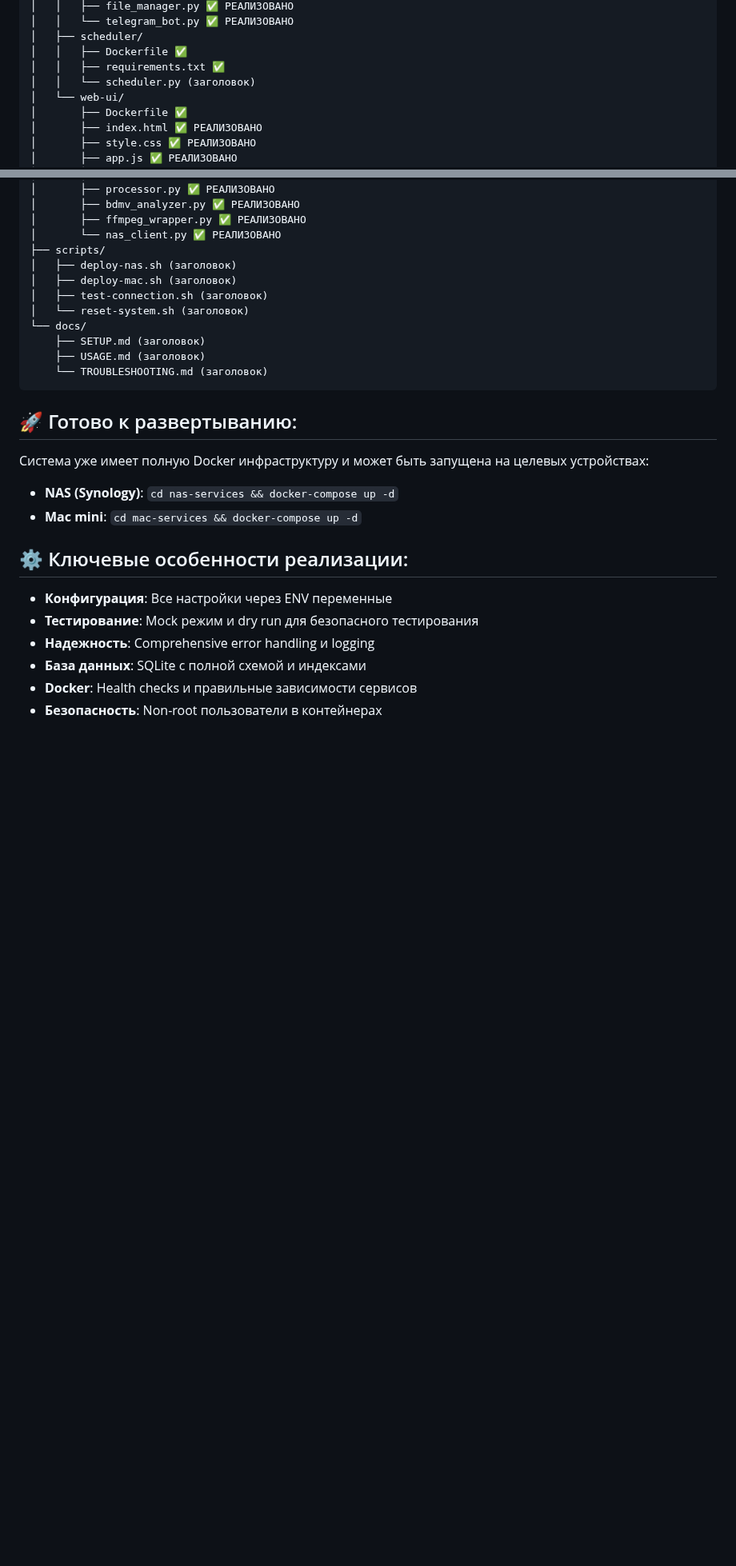
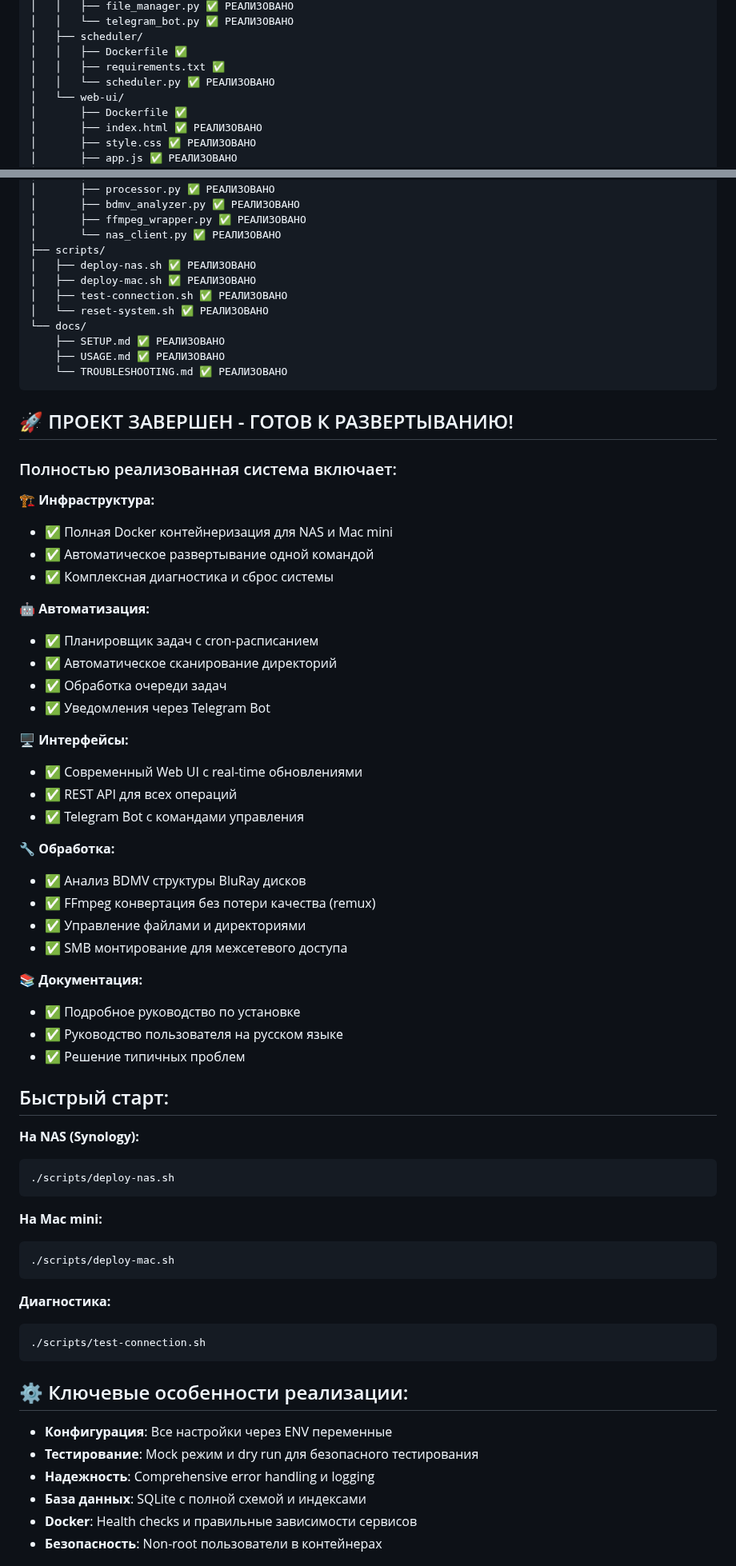
Before and after one commit to laGrave/bluray-converter, a Markdown page: PROGRESS.md, 2 parts joined by grey strips. Shown at 80% size. Drawn GitHub-style; blank space fills up the shorter version.

Commit message:
feat: Complete Phase 10 - Final project completion
- Завершена документация (SETUP.md, USAGE.md, TROUBLESHOOTING.md)
- Переведены комментарии scheduler.py на русский язык
- Обновлен PROGRESS.md - проект полностью готов к развертыванию
- Все 10 фаз разработки успешно завершены

Система готова к использованию на Synology NAS и Mac mini!

````diff
--- a/PROGRESS.md
+++ b/PROGRESS.md
@@ -104,7 +109,7 @@ blu-ray-converter/
 │   ├── scheduler/
 │   │   ├── Dockerfile ✅
 │   │   ├── requirements.txt ✅
-│   │   └── scheduler.py (заголовок)
+│   │   └── scheduler.py ✅ РЕАЛИЗОВАНО
 │   └── web-ui/
 │       ├── Dockerfile ✅
 │       ├── index.html ✅ РЕАЛИЗОВАНО
@@ -124,22 +129,63 @@ blu-ray-converter/
 │       ├── ffmpeg_wrapper.py ✅ РЕАЛИЗОВАНО
 │       └── nas_client.py ✅ РЕАЛИЗОВАНО
 ├── scripts/
-│   ├── deploy-nas.sh (заголовок)
-│   ├── deploy-mac.sh (заголовок)
-│   ├── test-connection.sh (заголовок)
-│   └── reset-system.sh (заголовок)
+│   ├── deploy-nas.sh ✅ РЕАЛИЗОВАНО
+│   ├── deploy-mac.sh ✅ РЕАЛИЗОВАНО
+│   ├── test-connection.sh ✅ РЕАЛИЗОВАНО
+│   └── reset-system.sh ✅ РЕАЛИЗОВАНО
 └── docs/
-    ├── SETUP.md (заголовок)
-    ├── USAGE.md (заголовок)
-    └── TROUBLESHOOTING.md (заголовок)
+    ├── SETUP.md ✅ РЕАЛИЗОВАНО
+    ├── USAGE.md ✅ РЕАЛИЗОВАНО
+    └── TROUBLESHOOTING.md ✅ РЕАЛИЗОВАНО
 ```
 
-## 🚀 Готово к развертыванию:
+## 🚀 ПРОЕКТ ЗАВЕРШЕН - ГОТОВ К РАЗВЕРТЫВАНИЮ!
 
-Система уже имеет полную Docker инфраструктуру и может быть запущена на целевых устройствах:
+### Полностью реализованная система включает:
 
-- **NAS (Synology)**: `cd nas-services && docker-compose up -d`
-- **Mac mini**: `cd mac-services && docker-compose up -d`
+**🏗️ Инфраструктура:**
+- ✅ Полная Docker контейнеризация для NAS и Mac mini
+- ✅ Автоматическое развертывание одной командой
+- ✅ Комплексная диагностика и сброс системы
+
+**🤖 Автоматизация:**
+- ✅ Планировщик задач с cron-расписанием
+- ✅ Автоматическое сканирование директорий
+- ✅ Обработка очереди задач
+- ✅ Уведомления через Telegram Bot
+
+**🖥️ Интерфейсы:**
+- ✅ Современный Web UI с real-time обновлениями
+- ✅ REST API для всех операций
+- ✅ Telegram Bot с командами управления
+
+**🔧 Обработка:**
+- ✅ Анализ BDMV структуры BluRay дисков
+- ✅ FFmpeg конвертация без потери качества (remux)
+- ✅ Управление файлами и директориями
+- ✅ SMB монтирование для межсетевого доступа
+
+**📚 Документация:**
+- ✅ Подробное руководство по установке
+- ✅ Руководство пользователя на русском языке
+- ✅ Решение типичных проблем
+
+## Быстрый старт:
+
+**На NAS (Synology):**
+```bash
+./scripts/deploy-nas.sh
+```
+
+**На Mac mini:**
+```bash
+./scripts/deploy-mac.sh
+```
+
+**Диагностика:**
+```bash
+./scripts/test-connection.sh
+```
 
 ## ⚙️ Ключевые особенности реализации:
 
````
Also changed, not shown: other parts of PROGRESS.md (+21 -8 lines).
